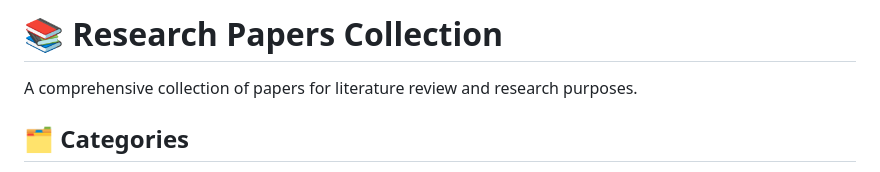
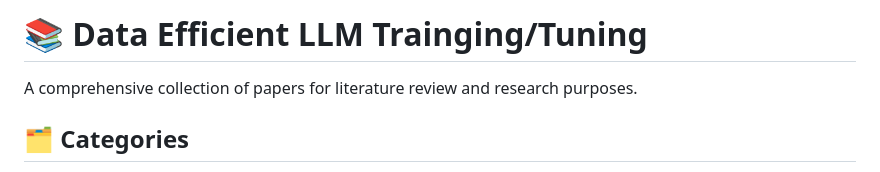
Before and after one commit to tang901/paper-collection, a Markdown page: README.md, the part around the change. Drawn GitHub-style.

```diff
--- a/README.md
+++ b/README.md
@@ -1,4 +1,4 @@
-# 📚 Research Papers Collection
+# 📚 Data Efficient LLM Trainging/Tuning
 
 A comprehensive collection of papers for literature review and research purposes.
 
```
